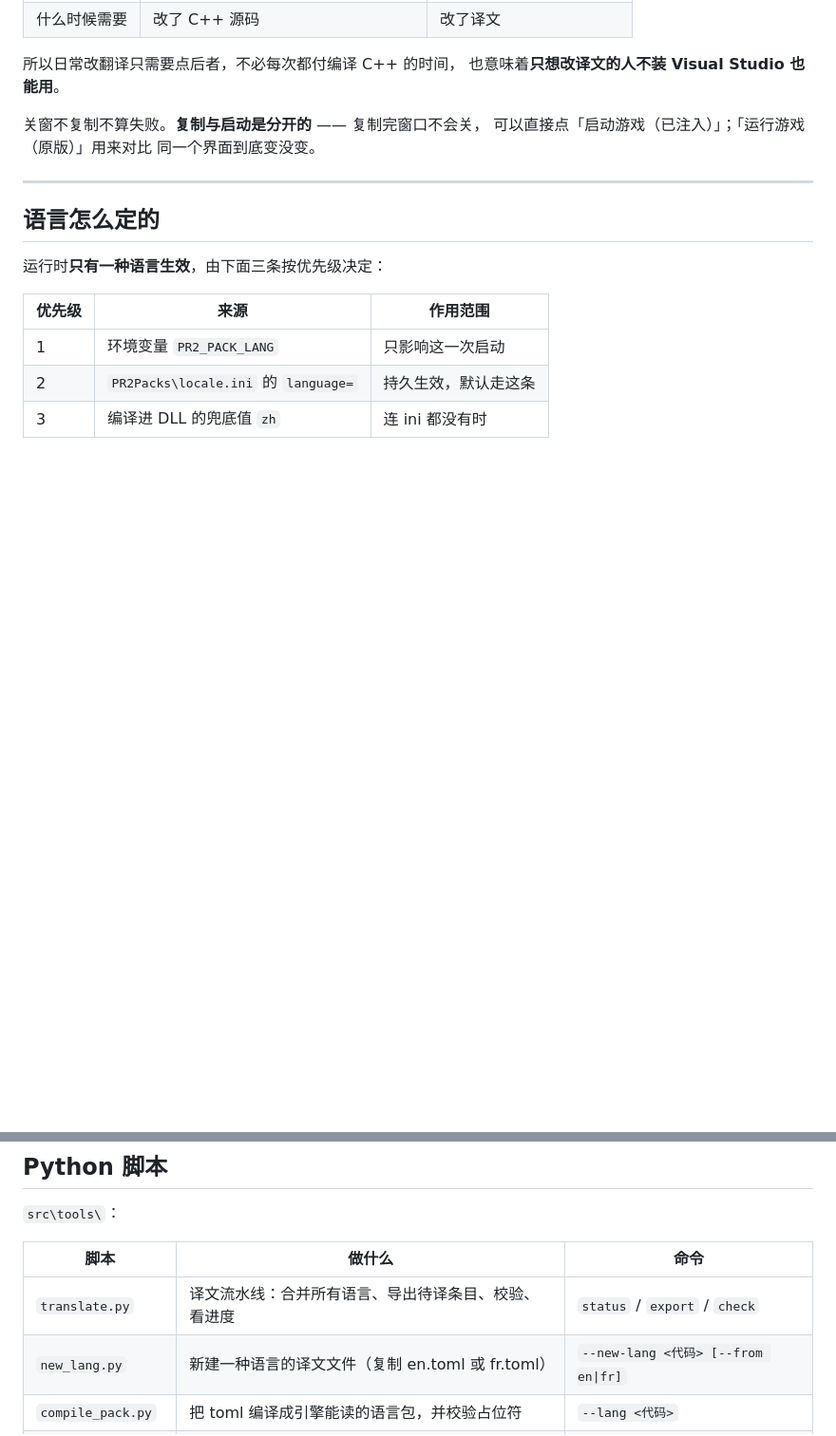
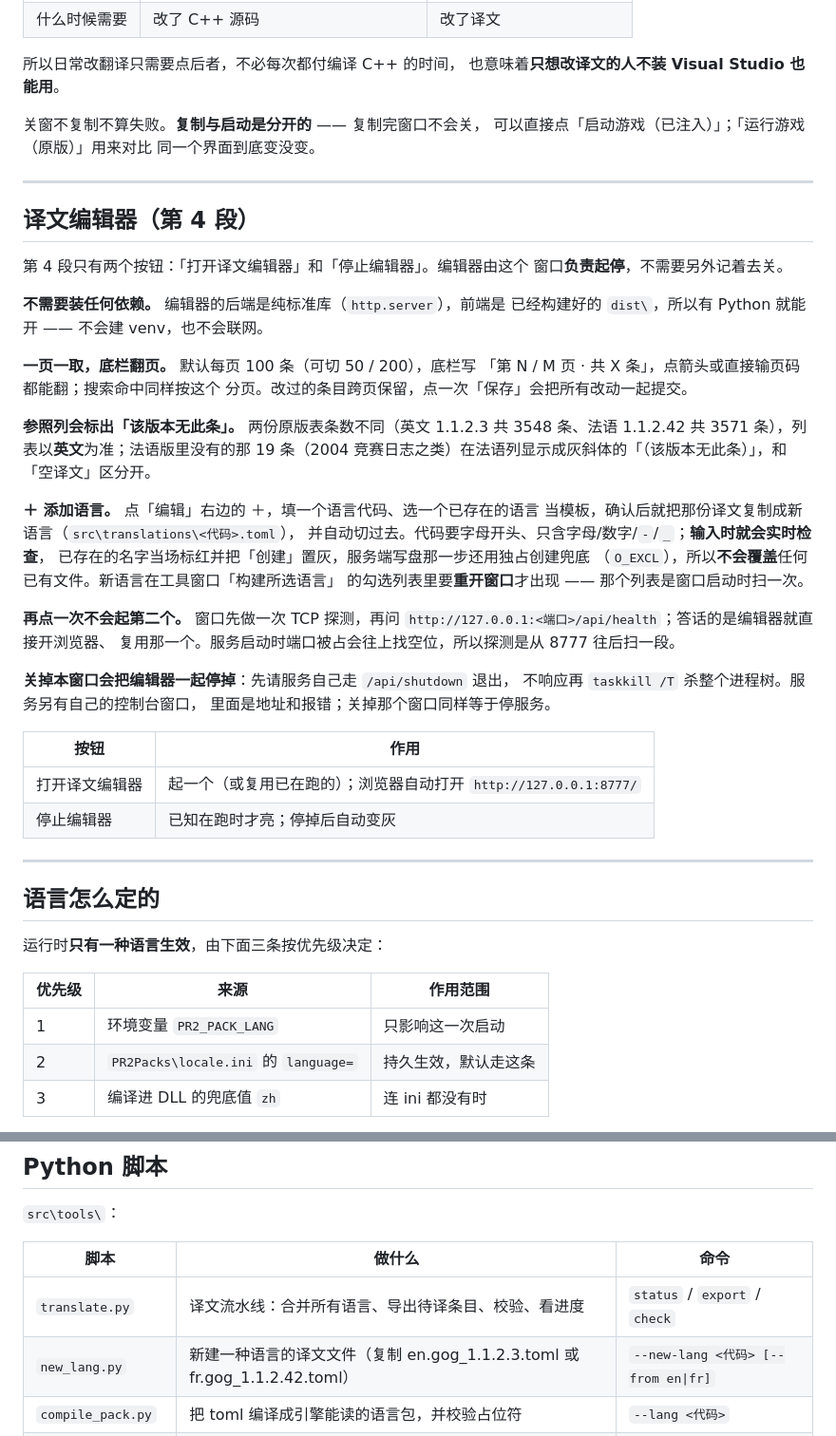
Before and after one commit to mrchenguozheng/Port-Royale-2-Localization, a Markdown page: docs/构建与安装.md, 2 parts joined by grey strips. Shown at 95% size. Rendered like a GitHub page; blank space fills up the shorter version.

```diff
--- a/docs/构建与安装.md
+++ b/docs/构建与安装.md
@@ -78,6 +78,42 @@ start.bat
 关窗不复制不算失败。**复制与启动是分开的** —— 复制完窗口不会关，
 可以直接点「启动游戏（已注入）」；「运行游戏（原版）」用来对比
 同一个界面到底变没变。
+
+---
+
+## 译文编辑器（第 4 段）
+
+第 4 段只有两个按钮：「打开译文编辑器」和「停止编辑器」。编辑器由这个
+窗口**负责起停**，不需要另外记着去关。
+
+**不需要装任何依赖。** 编辑器的后端是纯标准库（`http.server`），前端是
+已经构建好的 `dist\`，所以有 Python 就能开 —— 不会建 venv，也不会联网。
+
+**一页一取，底栏翻页。** 默认每页 100 条（可切 50 / 200），底栏写
+「第 N / M 页 · 共 X 条」，点箭头或直接输页码都能翻；搜索命中同样按这个
+分页。改过的条目跨页保留，点一次「保存」会把所有改动一起提交。
+
+**参照列会标出「该版本无此条」。** 两份原版表条数不同（英文 1.1.2.3 共 3548 条、法语 1.1.2.42 共 3571 条），列表以**英文**为准；法语版里没有的那 19 条（2004 竞赛日志之类）在法语列显示成灰斜体的「（该版本无此条）」，和「空译文」区分开。
+
+**＋ 添加语言。** 点「编辑」右边的 ＋，填一个语言代码、选一个已存在的语言
+当模板，确认后就把那份译文复制成新语言（`src\translations\<代码>.toml`），
+并自动切过去。代码要字母开头、只含字母/数字/`-`/`_`；**输入时就会实时检查**，
+已存在的名字当场标红并把「创建」置灰，服务端写盘那一步还用独占创建兜底
+（`O_EXCL`），所以**不会覆盖**任何已有文件。新语言在工具窗口「构建所选语言」
+的勾选列表里要**重开窗口**才出现 —— 那个列表是窗口启动时扫一次。
+
+**再点一次不会起第二个。** 窗口先做一次 TCP 探测，再问
+`http://127.0.0.1:<端口>/api/health`；答话的是编辑器就直接开浏览器、
+复用那一个。服务启动时端口被占会往上找空位，所以探测是从 8777 往后扫一段。
+
+**关掉本窗口会把编辑器一起停掉**：先请服务自己走 `/api/shutdown` 退出，
+不响应再 `taskkill /T` 杀整个进程树。服务另有自己的控制台窗口，
+里面是地址和报错；关掉那个窗口同样等于停服务。
+
+| 按钮 | 作用 |
+|---|---|
+| 打开译文编辑器 | 起一个（或复用已在跑的）；浏览器自动打开 `http://127.0.0.1:8777/` |
+| 停止编辑器 | 已知在跑时才亮；停掉后自动变灰 |
 
 ---
 
@@ -218,7 +254,7 @@ src\build_translation.bat   -> build\PR2Packs\zh.txt（locale.ini 已存在则
 | 脚本 | 做什么 | 命令 |
 |---|---|---|
 | `translate.py` | 译文流水线：合并所有语言、导出待译条目、校验、看进度 | `status` / `export` / `check` |
-| `new_lang.py` | 新建一种语言的译文文件（复制 en.toml 或 fr.toml） | `--new-lang <代码> [--from en\|fr]` |
+| `new_lang.py` | 新建一种语言的译文文件（复制 en.gog_1.1.2.3.toml 或 fr.gog_1.1.2.42.toml） | `--new-lang <代码> [--from en\|fr]` |
 | `compile_pack.py` | 把 toml 编译成引擎能读的语言包，并校验占位符 | `--lang <代码>` |
 | `build_install.py` | 本地化工具窗口（就是 `start.bat` 打开的那个） | `--build` 启动即构建勾选的语言 |
 
```
Also changed, not shown: README.md (+2 -2 lines), docs/译文与语言包.md (+5 -5 lines).
